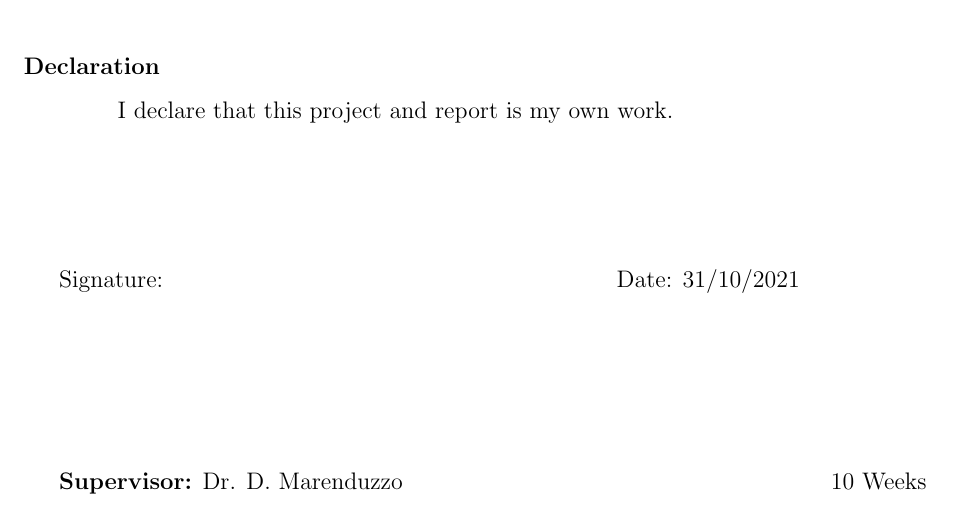
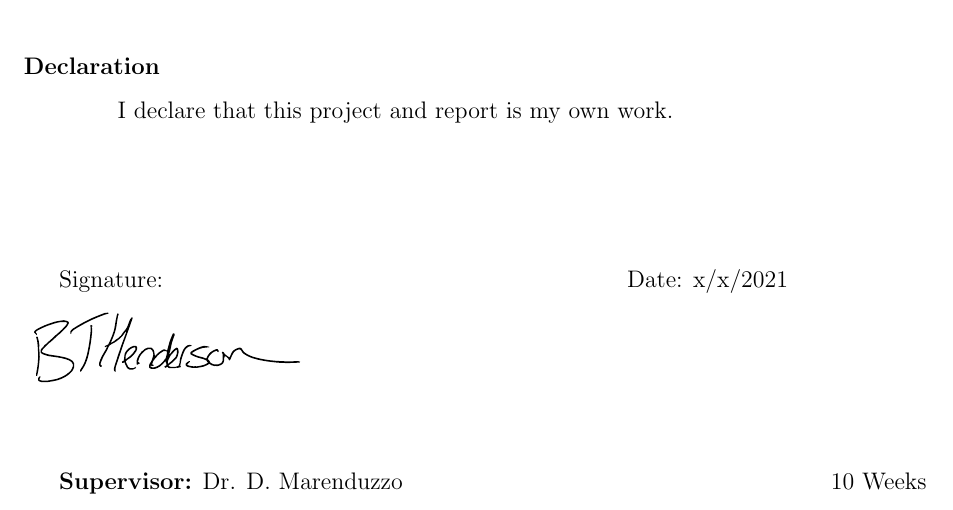
Before and after one commit to ben-henderson/DNAUnzipping, a LaTeX paper (Report.tex): part of page 1 of 5, cut so that both start at the same text. Compiled offline with pdfLaTeX.

Commit message:
Signature now working

```diff
--- a/Report.tex
+++ b/Report.tex
@@ -45,9 +45,9 @@
 \end{quotation}
 
 \vspace*{2cm}
-Signature:\hspace*{8cm}Date:  31/10/2021         % You can include a scanned version
-                                                 % of you signature here, or comment
-                                                 % this line out
+Signature: \hspace*{8cm}Date:  x/x/2021   \par\medskip
+
+\noindent\includegraphics[width=5cm]{Signature.pdf}
 
 \vfill
 {\bf Supervisor:} Dr. D. Marenduzzo                 % Change to suit
```
